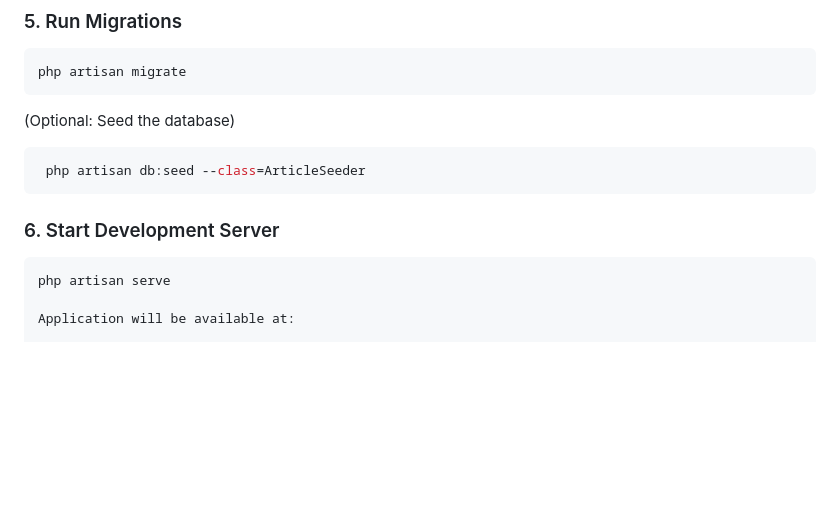
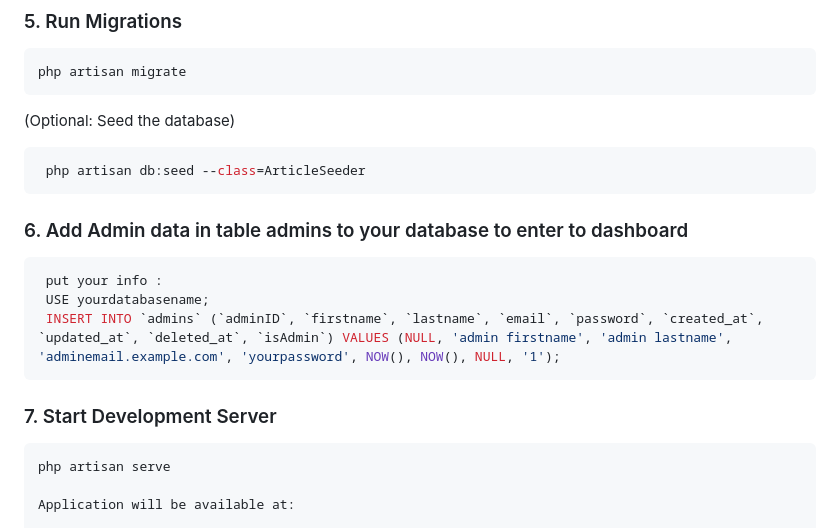
Before and after one commit to ibrahimbenaaddi/news-app, a Markdown page: README.md, the part around the change. GitHub-like rendering; blank space fills up the shorter version.

````diff
--- a/README.md
+++ b/README.md
@@ -211,8 +211,13 @@ php artisan migrate
 ``` bash
  php artisan db:seed --class=ArticleSeeder
 ```
-
-### 6. Start Development Server
+### 6. Add Admin data in table admins to your database to enter to dashboard
+``` bash
+ put your info :
+ USE yourdatabasename;
+ INSERT INTO `admins` (`adminID`, `firstname`, `lastname`, `email`, `password`, `created_at`, `updated_at`, `deleted_at`, `isAdmin`) VALUES (NULL, 'admin firstname', 'admin lastname', 'adminemail.example.com', 'yourpassword', NOW(), NOW(), NULL, '1');
+```
+### 7. Start Development Server
 
 ``` bash
 php artisan serve
````
